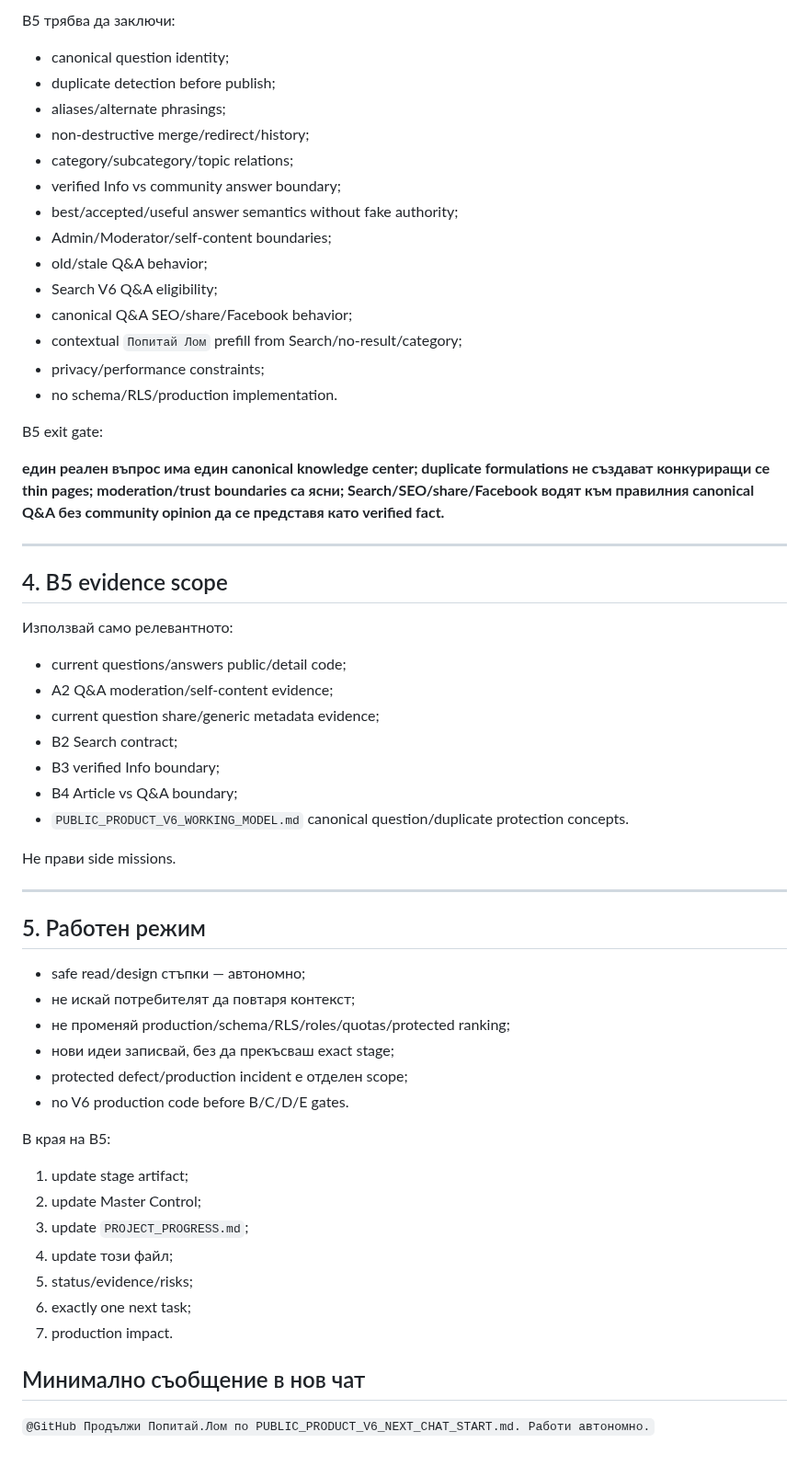
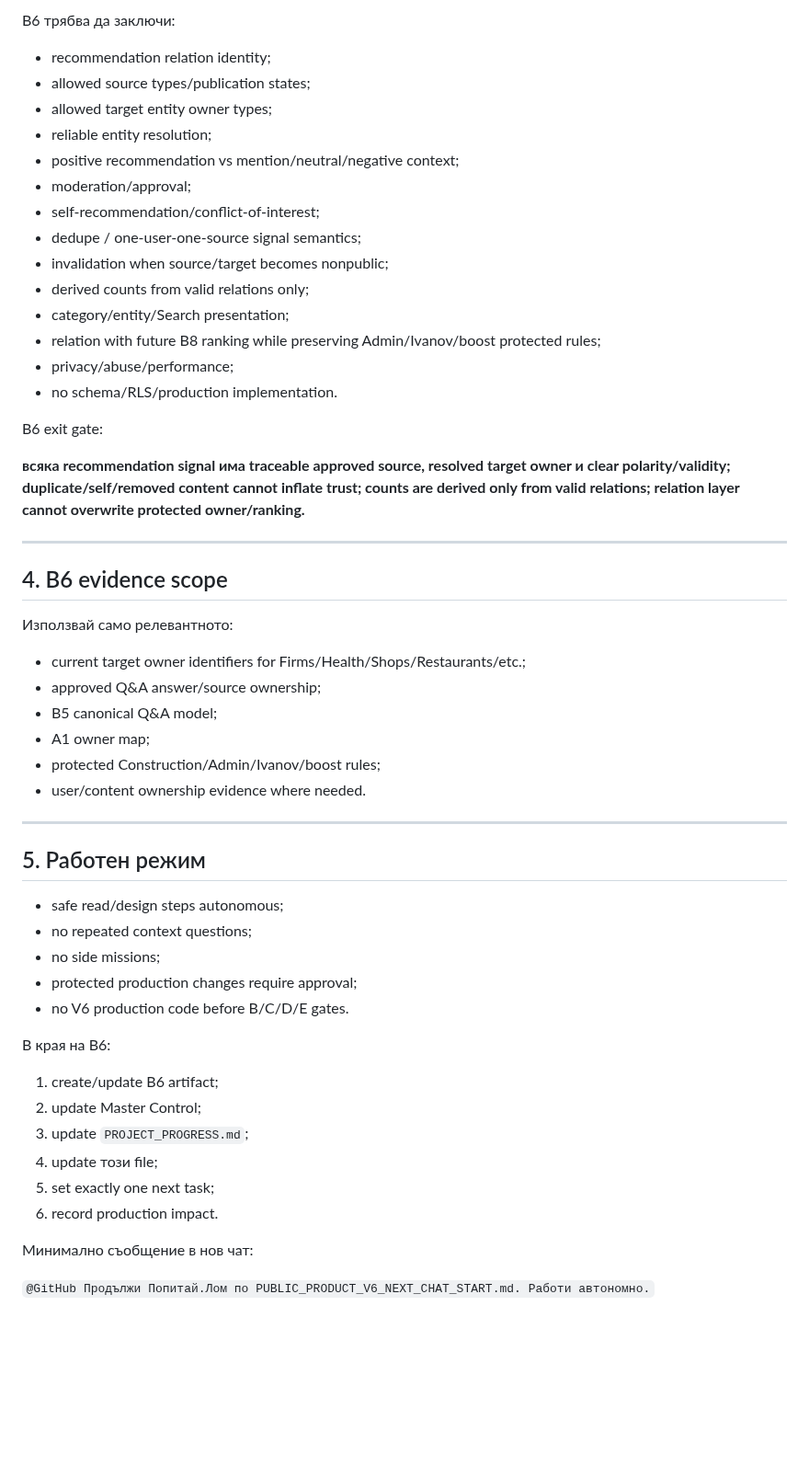
Before and after one commit to Traqnivanov/popitai-lom, a Markdown page: PUBLIC_PRODUCT_V6_NEXT_CHAT_START.md, the part around one of its changes. Shown at 92% size. Rendered like a GitHub page; blank space fills up the shorter version.

Commit message:
Advance V6 next-chat handoff to B6

```diff
--- a/PUBLIC_PRODUCT_V6_NEXT_CHAT_START.md
+++ b/PUBLIC_PRODUCT_V6_NEXT_CHAT_START.md
@@ -87,59 +88,54 @@ Only `ПРОВЕРЕНО ГОТОВО` articles are Search/SEO/feature eligible.
 
-B5 трябва да заключи:
-- canonical question identity;
-- duplicate detection before publish;
-- aliases/alternate phrasings;
-- non-destructive merge/redirect/history;
-- category/subcategory/topic relations;
-- verified Info vs community answer boundary;
-- best/accepted/useful answer semantics without fake authority;
-- Admin/Moderator/self-content boundaries;
-- old/stale Q&A behavior;
-- Search V6 Q&A eligibility;
-- canonical Q&A SEO/share/Facebook behavior;
-- contextual `Попитай Лом` prefill from Search/no-result/category;
-- privacy/performance constraints;
+B6 трябва да заключи:
+- recommendation relation identity;
+- allowed source types/publication states;
+- allowed target entity owner types;
+- reliable entity resolution;
+- positive recommendation vs mention/neutral/negative context;
+- moderation/approval;
+- self-recommendation/conflict-of-interest;
+- dedupe / one-user-one-source signal semantics;
+- invalidation when source/target becomes nonpublic;
+- derived counts from valid relations only;
+- category/entity/Search presentation;
+- relation with future B8 ranking while preserving Admin/Ivanov/boost protected rules;
+- privacy/abuse/performance;
 - no schema/RLS/production implementation.
 
-B5 exit gate:
+B6 exit gate:
 
-**един реален въпрос има един canonical knowledge center; duplicate formulations не създават конкуриращи се thin pages; moderation/trust boundaries са ясни; Search/SEO/share/Facebook водят към правилния canonical Q&A без community opinion да се представя като verified fact.**
+**всяка recommendation signal има traceable approved source, resolved target owner и clear polarity/validity; duplicate/self/removed content cannot inflate trust; counts are derived only from valid relations; relation layer cannot overwrite protected owner/ranking.**
 
 ---
 
-## 4. B5 evidence scope
+## 4. B6 evidence scope
 
 Използвай само релевантното:
-- current questions/answers public/detail code;
-- A2 Q&A moderation/self-content evidence;
-- current question share/generic metadata evidence;
-- B2 Search contract;
-- B3 verified Info boundary;
-- B4 Article vs Q&A boundary;
-- `PUBLIC_PRODUCT_V6_WORKING_MODEL.md` canonical question/duplicate protection concepts.
-
-Не прави side missions.
+- current target owner identifiers for Firms/Health/Shops/Restaurants/etc.;
+- approved Q&A answer/source ownership;
+- B5 canonical Q&A model;
+- A1 owner map;
+- protected Construction/Admin/Ivanov/boost rules;
+- user/content ownership evidence where needed.
 
 ---
 
 ## 5. Работен режим
 
-- safe read/design стъпки — автономно;
-- не искай потребителят да повтаря контекст;
-- не променяй production/schema/RLS/roles/quotas/protected ranking;
-- нови идеи записвай, без да прекъсваш exact stage;
-- protected defect/production incident е отделен scope;
+- safe read/design steps autonomous;
+- no repeated context questions;
+- no side missions;
+- protected production changes require approval;
 - no V6 production code before B/C/D/E gates.
 
-В края на B5:
-1. update stage artifact;
+В края на B6:
+1. create/update B6 artifact;
 2. update Master Control;
 3. update `PROJECT_PROGRESS.md`;
-4. update този файл;
-5. status/evidence/risks;
-6. exactly one next task;
-7. production impact.
+4. update този file;
+5. set exactly one next task;
+6. record production impact.
 
-## Минимално съобщение в нов чат
+Минимално съобщение в нов чат:
 
 `@GitHub Продължи Попитай.Лом по PUBLIC_PRODUCT_V6_NEXT_CHAT_START.md. Работи автономно.`
```
Also changed, not shown: other parts of PUBLIC_PRODUCT_V6_NEXT_CHAT_START.md (+31 -30 lines).
